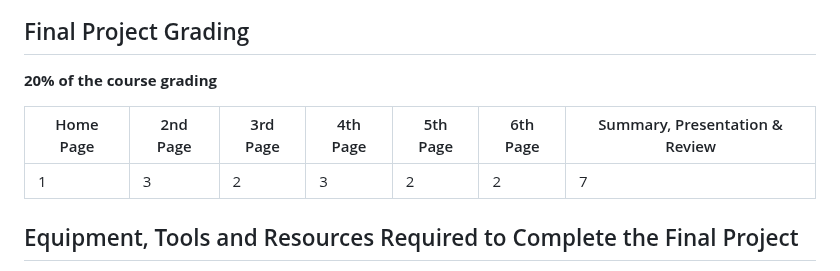
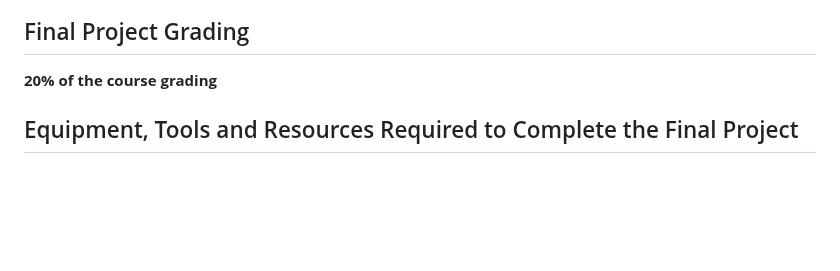
Before and after one commit to whypam/x455-HTML5-CSS3, a Markdown page: README.md, the part around the change. Drawn GitHub-style; blank space fills up the shorter version.

```diff
--- a/README.md
+++ b/README.md
@@ -118,10 +118,6 @@ Final project presentation and peer review will be conducted in Week 10 (Lecture
 
 **20% of the course grading**
 
-| Home Page | 2nd Page | 3rd Page | 4th Page | 5th Page | 6th Page | Summary, Presentation & Review |
-| --------- | -------- | -------- | -------- | -------- | -------- | ------------------------------ |
-| 1         | 3        | 2        | 3        | 2        | 2        | 7                              |
-
 ## Equipment, Tools and Resources Required to Complete the Final Project
 
 1. Apple or PC computer (8 to 16GB RAM).
```
